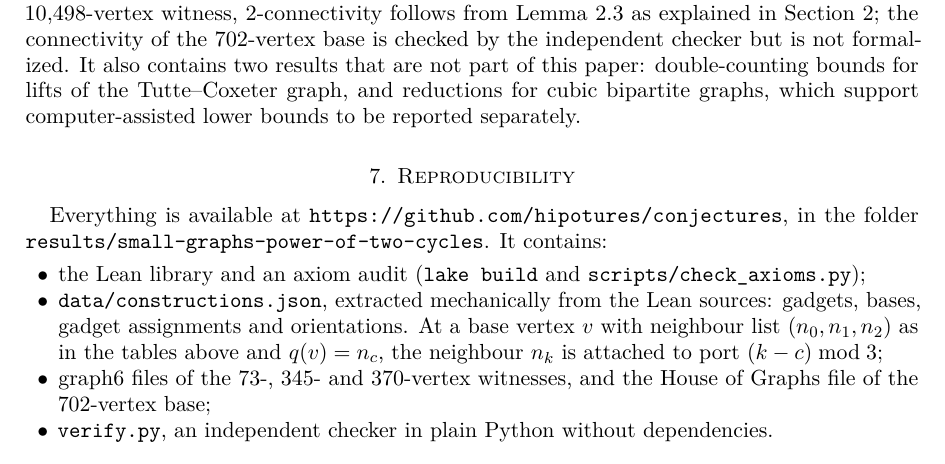
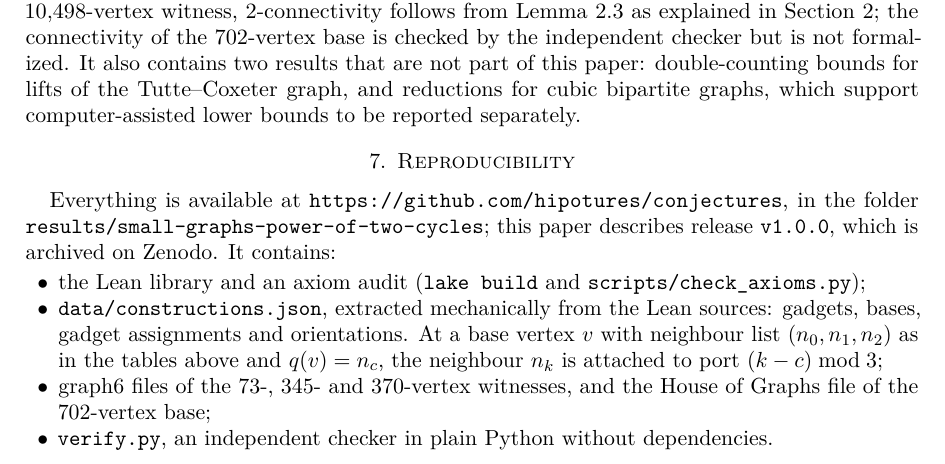
Before and after one commit to hipotures/conjectures, a LaTeX paper (results/small-graphs-power-of-two-cycles/paper.tex): part of page 8 of 9, cut so that both start at the same text. The pictures show the PDF file results/small-graphs-power-of-two-cycles/paper.pdf that the author committed with the source.

Commit message:
Prepare release v1.0.0: Zenodo metadata, citation version, paper points to the release
Co-Authored-By: Claude Opus 5.5 <noreply@anthropic.com>
Claude-Session: https://claude.ai/code/session_01WpekTq9VT62HP7htGkvwkx

```diff
--- a/results/small-graphs-power-of-two-cycles/paper.tex
+++ b/results/small-graphs-power-of-two-cycles/paper.tex
@@ -630,7 +631,8 @@ reported separately.
 \section{Reproducibility}\label{sec:repro}
 
 Everything is available at \url{https://github.com/hipotures/conjectures}, in
-the folder \texttt{results/small-graphs-power-of-two-cycles}. It contains:
+the folder \texttt{results/small-graphs-power-of-two-cycles}; this paper
+describes release \texttt{v1.0.0}, which is archived on Zenodo. It contains:
 \begin{itemize}[leftmargin=1.5em]
 \item the Lean library and an axiom audit (\texttt{lake build} and
   \texttt{scripts/check\_axioms.py});
```
Also changed, not shown: README.md, results/small-graphs-power-of-two-cycles/paper.pdf, results/small-graphs-power-of-two-cycles/paper.tex (1 more changed lines), 2 other files.
